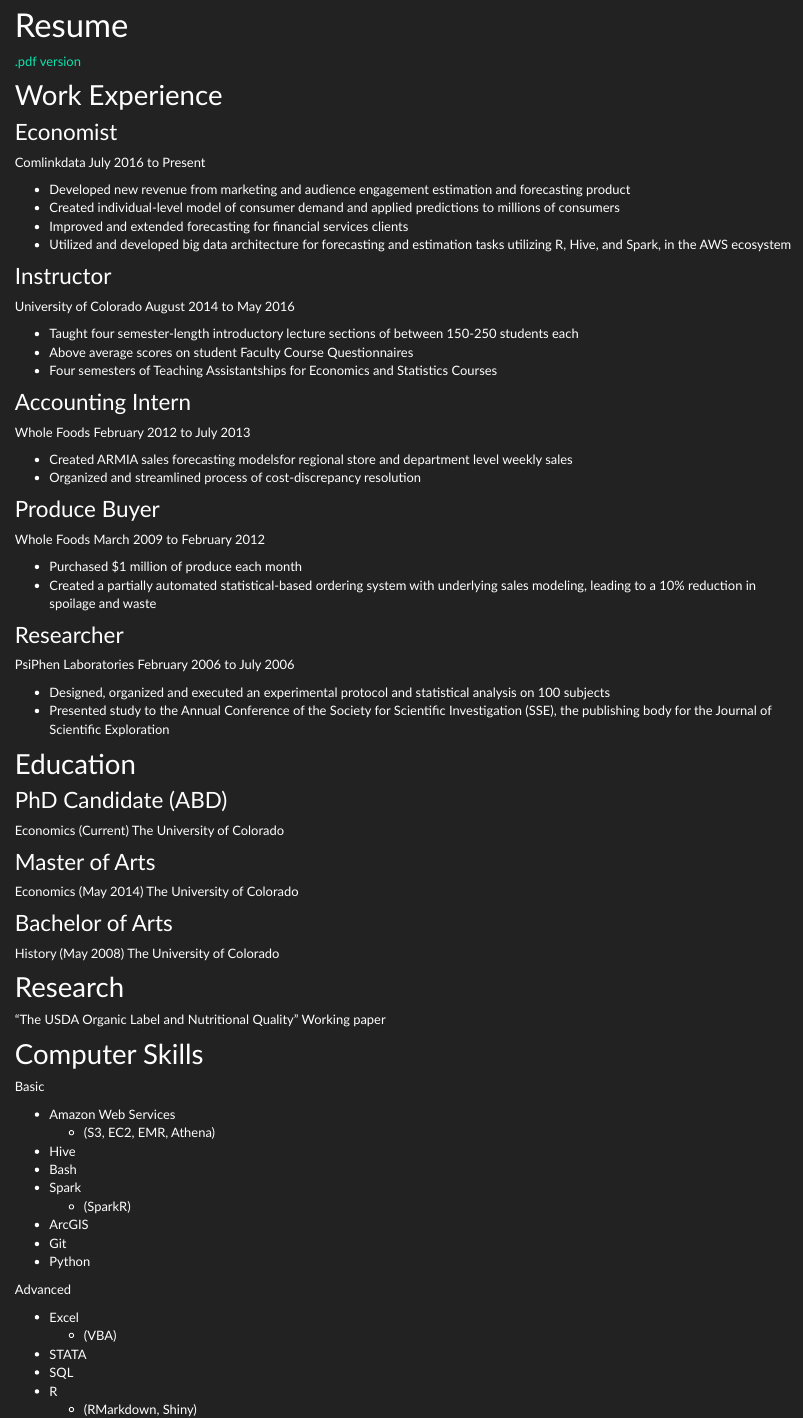
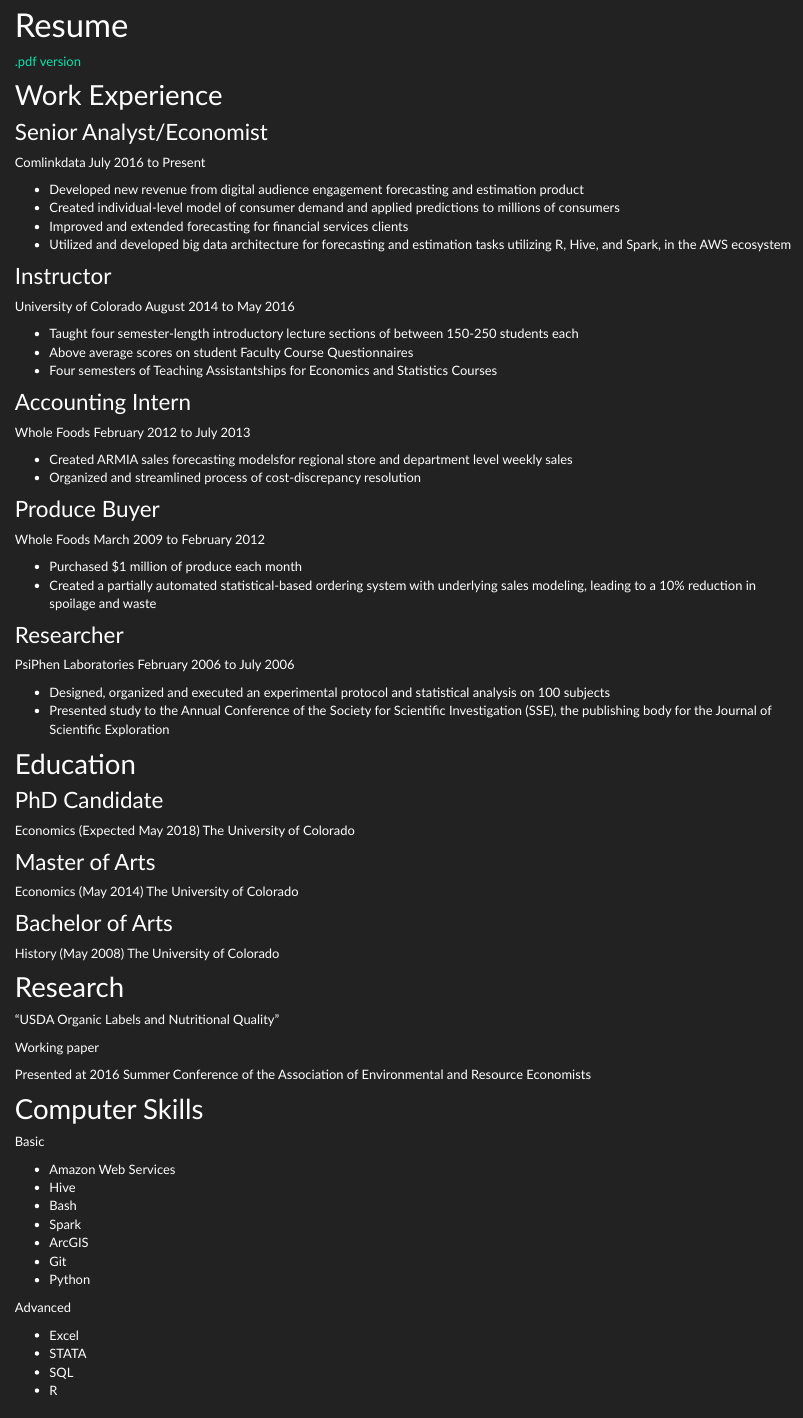
Before and after one commit to tylermangin/site, an R Markdown document (Resume.Rmd): the page in a window 1100 px wide, from 100 px down. Rendered offline with R 4.5, knitr and Pandoc, with nearby package versions.

Commit message:
minor edits

```diff
--- a/Resume.Rmd
+++ b/Resume.Rmd
@@ -7,11 +7,11 @@ output: html_document
 
 ## Work Experience
 
-### Economist
+### Senior Analyst/Economist
 Comlinkdata
 July 2016 to Present
 
-* Developed new revenue from marketing and audience engagement estimation and forecasting product
+* Developed new revenue from digital audience engagement forecasting and estimation product
 * Created individual-level model of consumer demand and applied predictions to millions of consumers
 * Improved and extended forecasting for financial services clients
 * Utilized and developed big data architecture for forecasting and estimation tasks utilizing R, Hive, and Spark, in the AWS ecosystem
@@ -48,8 +48,8 @@ February 2006 to July 2006
 
 ## Education
 
-### PhD Candidate (ABD)
-Economics (Current)
+### PhD Candidate
+Economics (Expected May 2018)
 The University of Colorado
 
 
@@ -65,8 +65,12 @@ The University of Colorado
 
 ## Research
 
-"The USDA Organic Label and Nutritional Quality"
+"USDA Organic Labels and Nutritional Quality"
+
 Working paper
+
+Presented at 2016 Summer Conference
+of the Association of Environmental and Resource Economists
 
 
 ## Computer Skills
@@ -74,11 +78,9 @@ Working paper
 Basic
 
 * Amazon Web Services
-  + (S3, EC2, EMR, Athena)
 * Hive
 * Bash
 * Spark
-  + (SparkR)
 * ArcGIS
 * Git
 * Python
@@ -86,8 +88,6 @@ Basic
 Advanced
 
 * Excel
-  + (VBA)
 * STATA
 * SQL
 * R
-  + (RMarkdown, Shiny)
```
Also changed, not shown: Resume.Rmd (5 more changed lines).
